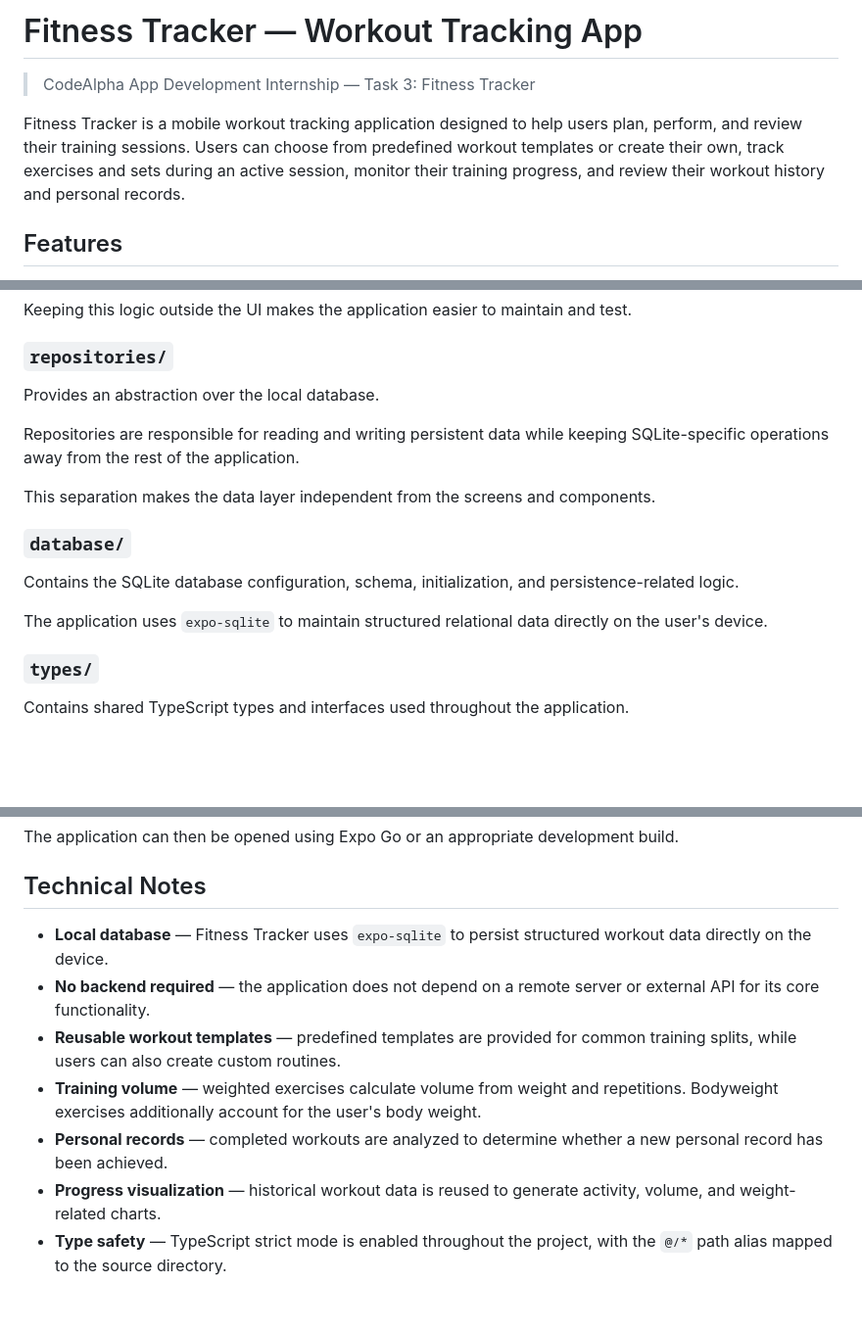
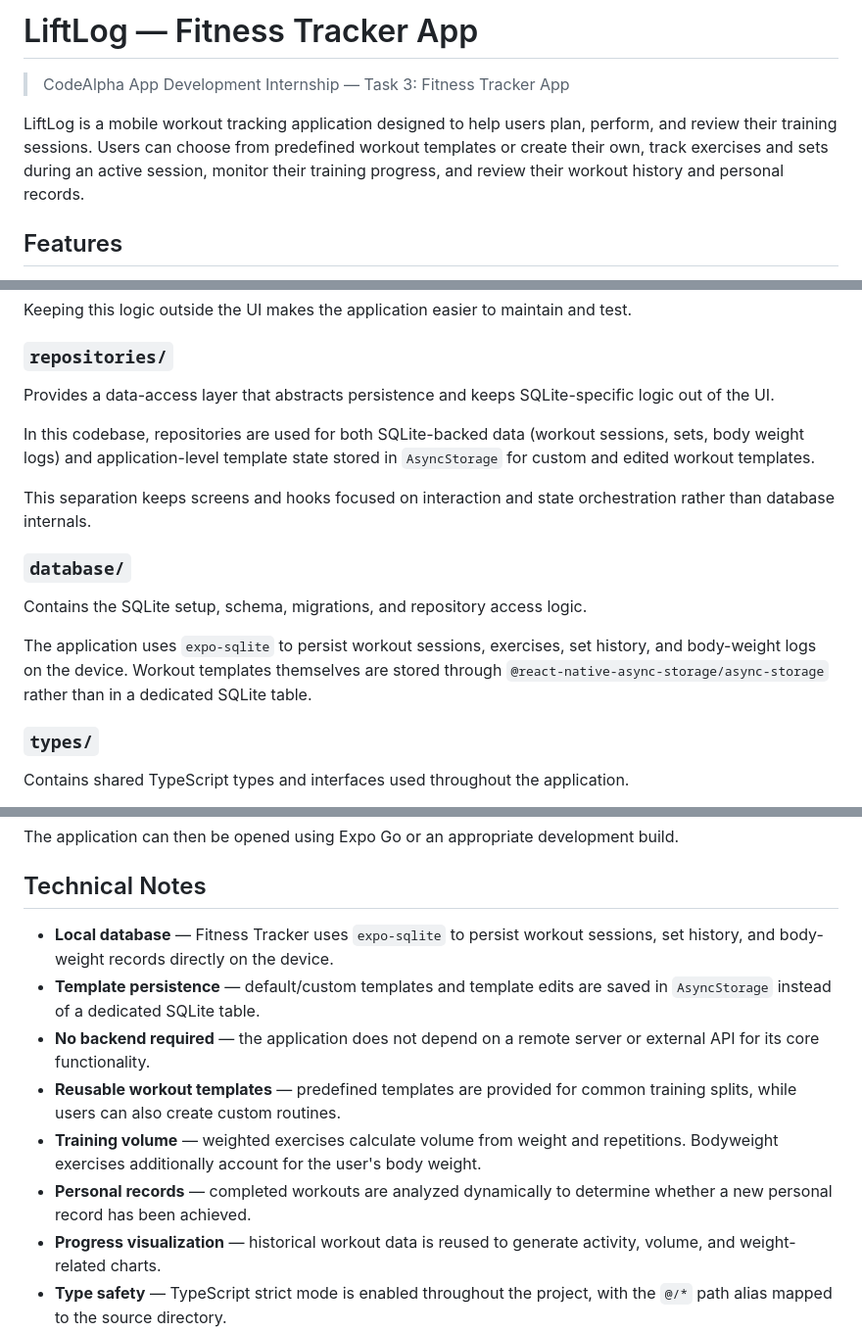
Before and after one commit to Samimo01/CodeAlpha_tasks, a Markdown page: CodeAlpha_FitnessTracker/README.md, 3 parts joined by grey strips. Shown at 98% size. Drawn GitHub-style; blank space fills up the shorter version.

```diff
--- a/CodeAlpha_FitnessTracker/README.md
+++ b/CodeAlpha_FitnessTracker/README.md
@@ -1,8 +1,8 @@
-# Fitness Tracker — Workout Tracking App
+# LiftLog — Fitness Tracker App
 
-> CodeAlpha App Development Internship — Task 3: Fitness Tracker
+> CodeAlpha App Development Internship — Task 3: Fitness Tracker App
 
-Fitness Tracker is a mobile workout tracking application designed to help users plan, perform, and review their training sessions. Users can choose from predefined workout templates or create their own, track exercises and sets during an active session, monitor their training progress, and review their workout history and personal records.
+LiftLog is a mobile workout tracking application designed to help users plan, perform, and review their training sessions. Users can choose from predefined workout templates or create their own, track exercises and sets during an active session, monitor their training progress, and review their workout history and personal records.
 
 ## Features
 
@@ -115,17 +115,17 @@ Keeping this logic outside the UI makes the application easier to maintain and t
 
 ### `repositories/`
 
-Provides an abstraction over the local database.
+Provides a data-access layer that abstracts persistence and keeps SQLite-specific logic out of the UI.
 
-Repositories are responsible for reading and writing persistent data while keeping SQLite-specific operations away from the rest of the application.
+In this codebase, repositories are used for both SQLite-backed data (workout sessions, sets, body weight logs) and application-level template state stored in `AsyncStorage` for custom and edited workout templates.
 
-This separation makes the data layer independent from the screens and components.
+This separation keeps screens and hooks focused on interaction and state orchestration rather than database internals.
 
 ### `database/`
 
-Contains the SQLite database configuration, schema, initialization, and persistence-related logic.
+Contains the SQLite setup, schema, migrations, and repository access logic.
 
-The application uses `expo-sqlite` to maintain structured relational data directly on the user's device.
+The application uses `expo-sqlite` to persist workout sessions, exercises, set history, and body-weight logs on the device. Workout templates themselves are stored through `@react-native-async-storage/async-storage` rather than in a dedicated SQLite table.
 
 ### `types/`
 
@@ -468,11 +411,12 @@ The application can then be opened using Expo Go or an appropriate development b
 
 ## Technical Notes
 
-* **Local database** — Fitness Tracker uses `expo-sqlite` to persist structured workout data directly on the device.
+* **Local database** — Fitness Tracker uses `expo-sqlite` to persist workout sessions, set history, and body-weight records directly on the device.
+* **Template persistence** — default/custom templates and template edits are saved in `AsyncStorage` instead of a dedicated SQLite table.
 * **No backend required** — the application does not depend on a remote server or external API for its core functionality.
 * **Reusable workout templates** — predefined templates are provided for common training splits, while users can also create custom routines.
 * **Training volume** — weighted exercises calculate volume from weight and repetitions. Bodyweight exercises additionally account for the user's body weight.
-* **Personal records** — completed workouts are analyzed to determine whether a new personal record has been achieved.
+* **Personal records** — completed workouts are analyzed dynamically to determine whether a new personal record has been achieved.
 * **Progress visualization** — historical workout data is reused to generate activity, volume, and weight-related charts.
 * **Type safety** — TypeScript strict mode is enabled throughout the project, with the `@/*` path alias mapped to the source directory.
 * **Expo Router** — navigation follows the file-based routing architecture provided by Expo Router.
```
Also changed, not shown: other parts of CodeAlpha_FitnessTracker/README.md (+66 -123 lines).
